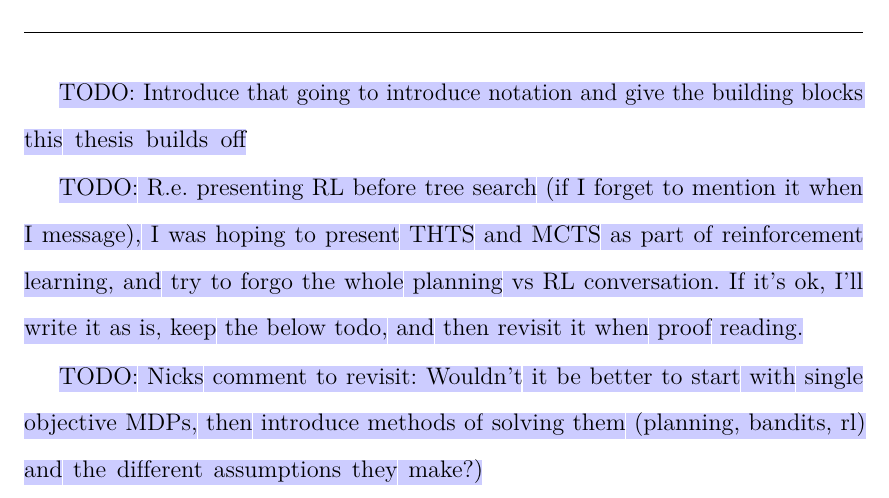
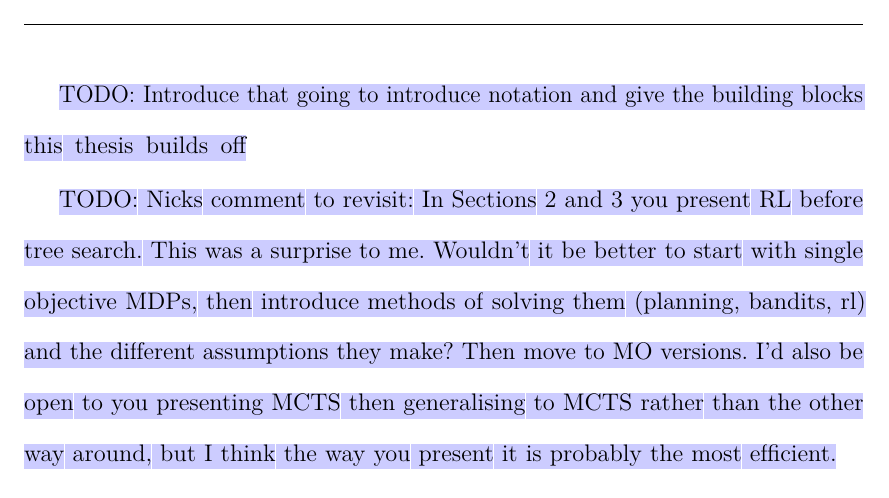
Before and after one commit to MWPainter/thesis, a LaTeX thesis (Oxford_Thesis.tex, which reads text/ch2-background-outline.tex): part of page 21 of 45, cut so that both start at the same text. Compiled offline with pdfLaTeX.

Commit message:
Updated the comment from Nick to revisit after finished writing ch2

```diff
--- a/text/ch2-background-outline.tex
+++ b/text/ch2-background-outline.tex
@@ -13,9 +13,7 @@
 
     \todo{Introduce that going to introduce notation and give the building blocks this thesis builds off}
 
-    \todo{R.e. presenting RL before tree search (if I forget to mention it when I message), I was hoping to present THTS and MCTS as part of reinforcement learning, and try to forgo the whole planning vs RL conversation. If it's ok, I'll write it as is, keep the below todo, and then revisit it when proof reading.}
-
-    \todo{Nicks comment to revisit: Wouldn’t it be better to start with single objective MDPs, then introduce methods of solving them (planning, bandits, rl) and the different assumptions they make?)}
+    \todo{Nicks comment to revisit: In Sections 2 and 3 you present RL before tree search. This was a surprise to me. Wouldn’t it be better to start with single objective MDPs, then introduce methods of solving them (planning, bandits, rl) and the different assumptions they make? Then move to MO versions. I’d also be open to you presenting MCTS then generalising to MCTS rather than the other way around, but I think the way you present it is probably the most efficient.}
 
 
 \section{Multi-Armed Bandits}
```
Also changed, not shown: text/ch2-background.tex (+2 -0 lines).
